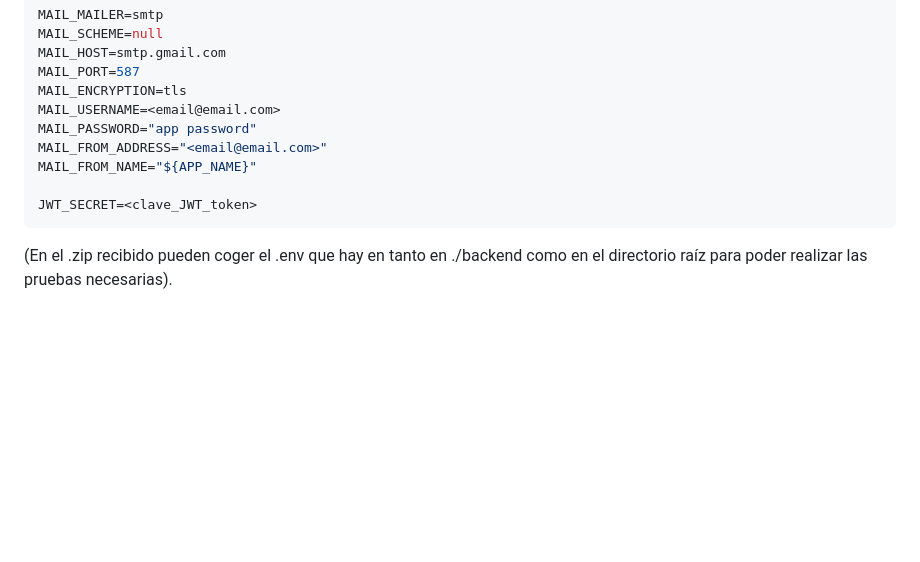
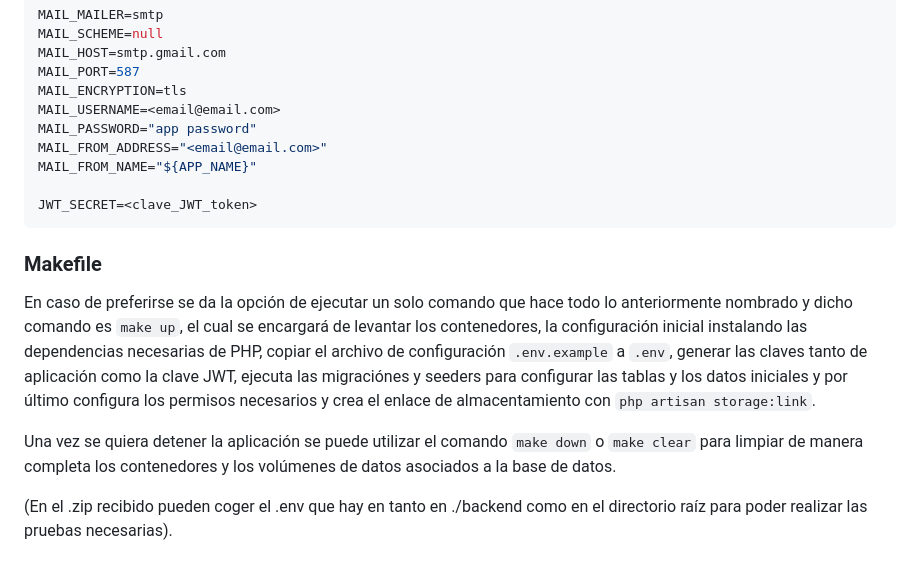
Before and after one commit to JorCodeSprout/Proyecto_ritmatiza, a Markdown page: README.md, the part around the change. GitHub-like rendering; blank space fills up the shorter version.

Commit message:
Cambios del readme

````diff
--- a/README.md
+++ b/README.md
@@ -146,6 +146,12 @@ MAIL_FROM_NAME="${APP_NAME}"
 JWT_SECRET=<clave_JWT_token>
 ```
 
+### Makefile
+
+En caso de preferirse se da la opción de ejecutar un solo comando que hace todo lo anteriormente nombrado y dicho comando es `make up`, el cual se encargará de levantar los contenedores, la configuración inicial instalando las dependencias necesarias de PHP, copiar el archivo de configuración `.env.example` a `.env`, generar las claves tanto de aplicación como la clave JWT, ejecuta las migraciónes y seeders para configurar las tablas y los datos iniciales y por último configura los permisos necesarios y crea el enlace de almacentamiento con `php artisan storage:link`.
+
+Una vez se quiera detener la aplicación se puede utilizar el comando `make down` o `make clear` para limpiar de manera completa los contenedores y los volúmenes de datos asociados a la base de datos.
+
 (En el .zip recibido pueden coger el .env que hay en tanto en ./backend como en el directorio raíz para poder realizar las pruebas necesarias).
 
 ### Acceso
````
